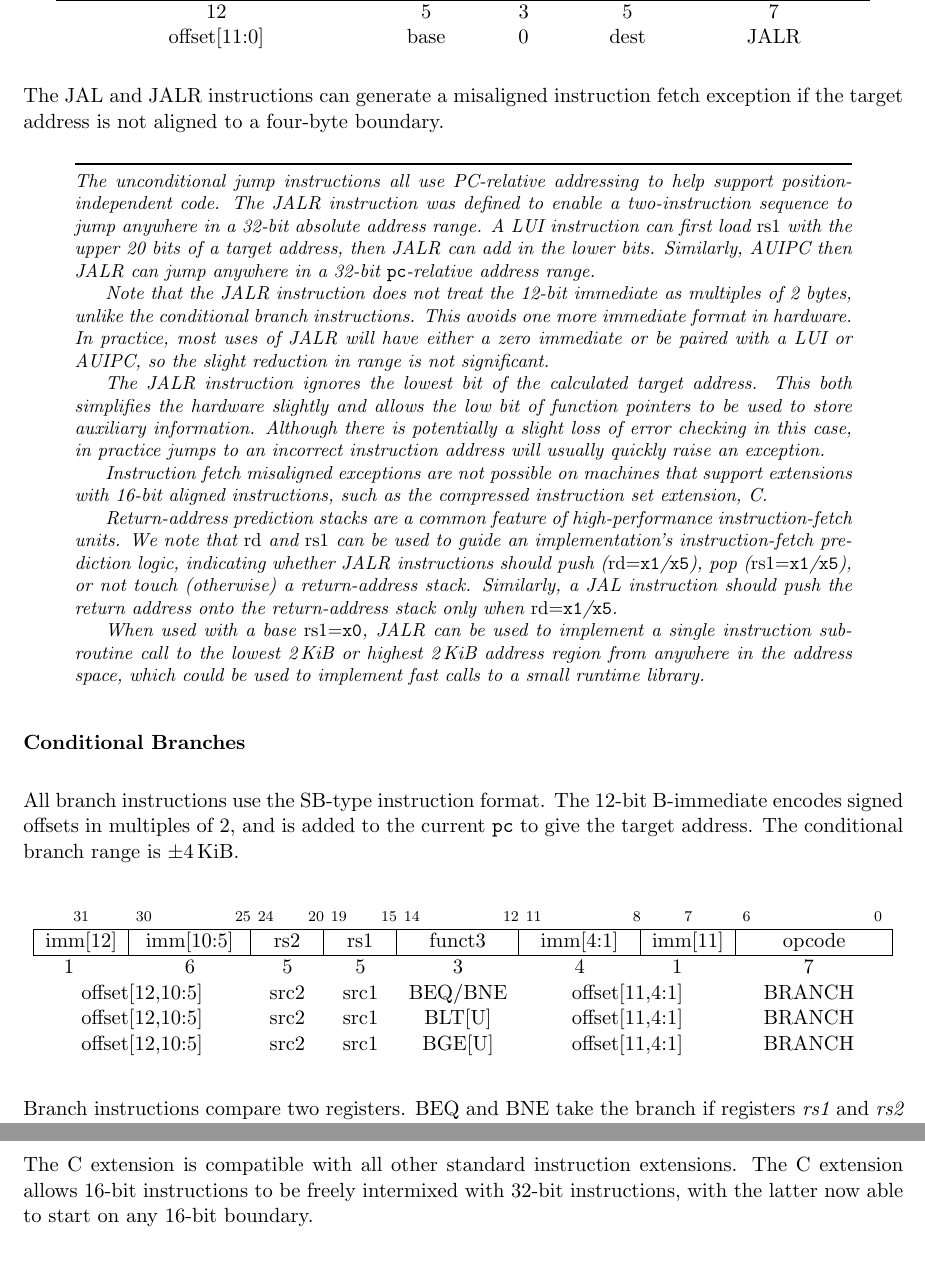
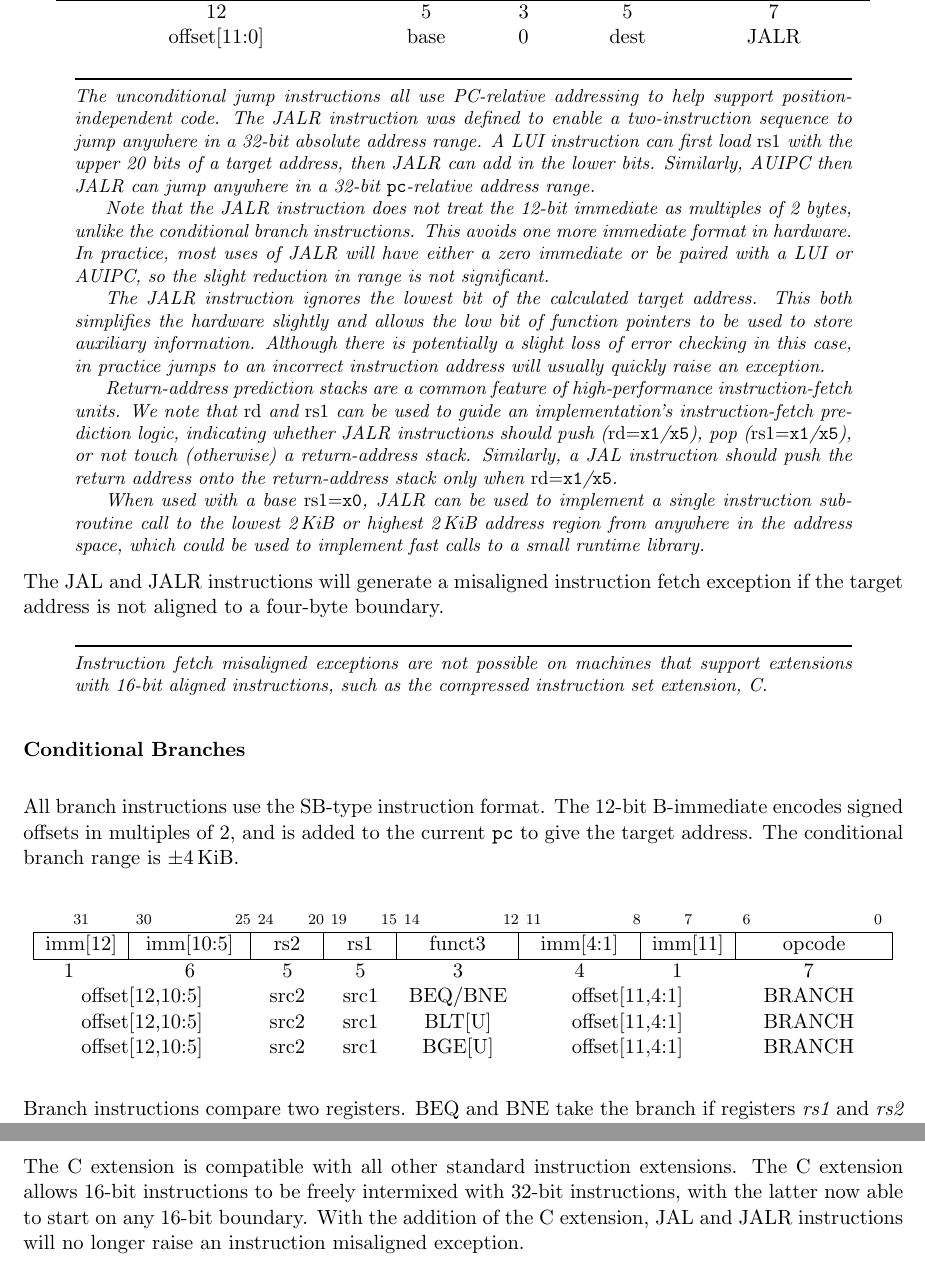
Before and after one commit to riscv/riscv-isa-manual, a LaTeX thesis (src/riscv-spec.tex, which reads src/c.tex, src/rv32.tex): two parts of pages 28 and 89 of 135, joined at a grey line, cut so that both start at the same text. Compiled offline with pdfLaTeX.

Commit message:
Clarified instruction misaligned exceptions on JAL/JALR.

```diff
--- a/src/c.tex
+++ b/src/c.tex
@@ -34,7 +34,11 @@ versions of common 32-bit RISC-V instructions when:
 The C extension is compatible with all other standard instruction
 extensions.  The C extension allows 16-bit instructions to be freely
 intermixed with 32-bit instructions, with the latter now able to start
-on any 16-bit boundary.
+on any 16-bit boundary.  With the addition of the C extension, JAL and
+JALR instructions will no longer raise an instruction misaligned
+exception.
+
+\pagebreak
 
 \begin{commentary}
 Removing the 32-bit alignment constraint on the original 32-bit
--- a/src/rv32.tex
+++ b/src/rv32.tex
@@ -682,10 +682,6 @@ offset[11:0] & base & 0 & dest & JALR \\
 \end{tabular}
 \end{center}
 
-The JAL and JALR instructions can generate a misaligned instruction
-fetch exception if the target address is not aligned to a four-byte
-boundary.
-
 \begin{commentary}
 The unconditional jump instructions all use PC-relative addressing to
 help support position-independent code.  The JALR instruction was
@@ -709,10 +705,6 @@ information.  Although there is potentially a slight loss of error
 checking in this case, in practice jumps to an incorrect instruction
 address will usually quickly raise an exception.
 
-Instruction fetch misaligned exceptions are not possible on machines
-that support extensions with 16-bit aligned instructions, such as the
-compressed instruction set extension, C.
-
 Return-address prediction stacks are a common feature of high-performance
 instruction-fetch units.  We note that {\em rd} and {\em rs1} can be used to
 guide an implementation's instruction-fetch prediction logic, indicating
@@ -725,6 +717,16 @@ When used with a base {\em rs1}$=${\tt x0}, JALR can be used to implement
 a single instruction subroutine call to the lowest \wunits{2}{KiB} or highest
 \wunits{2}{KiB} address region from anywhere in the address space, which could
 be used to implement fast calls to a small runtime library.
+\end{commentary}
+
+The JAL and JALR instructions will generate a misaligned instruction
+fetch exception if the target address is not aligned to a four-byte
+boundary.
+
+\begin{commentary}
+Instruction fetch misaligned exceptions are not possible on machines
+that support extensions with 16-bit aligned instructions, such as the
+compressed instruction set extension, C.
 \end{commentary}
 
 \subsubsection*{Conditional Branches}
```
